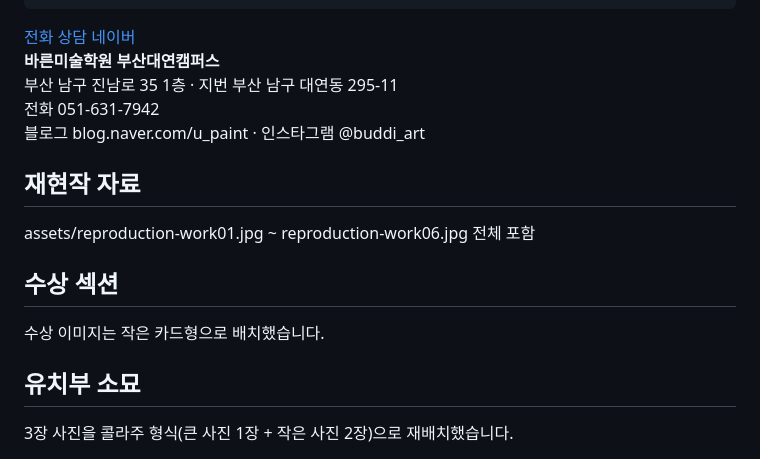
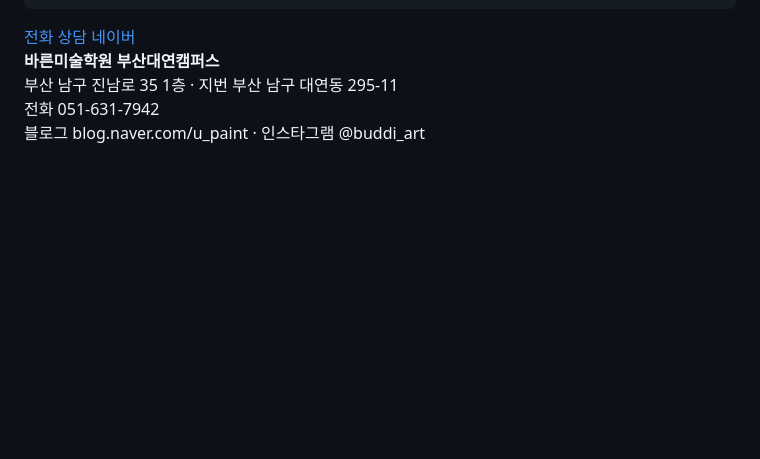
Before and after one commit to alti9558-design/barunartdaeyeon, a Markdown page: README.md, the part around the change. GitHub-like rendering; blank space fills up the shorter version.

```diff
--- a/README.md
+++ b/README.md
@@ -587,12 +587,3 @@
   </script>
 </body>
 </html>
-
-## 재현작 자료
-assets/reproduction-work01.jpg ~ reproduction-work06.jpg 전체 포함
-
-## 수상 섹션
-수상 이미지는 작은 카드형으로 배치했습니다.
-
-## 유치부 소묘
-3장 사진을 콜라주 형식(큰 사진 1장 + 작은 사진 2장)으로 재배치했습니다.
```
